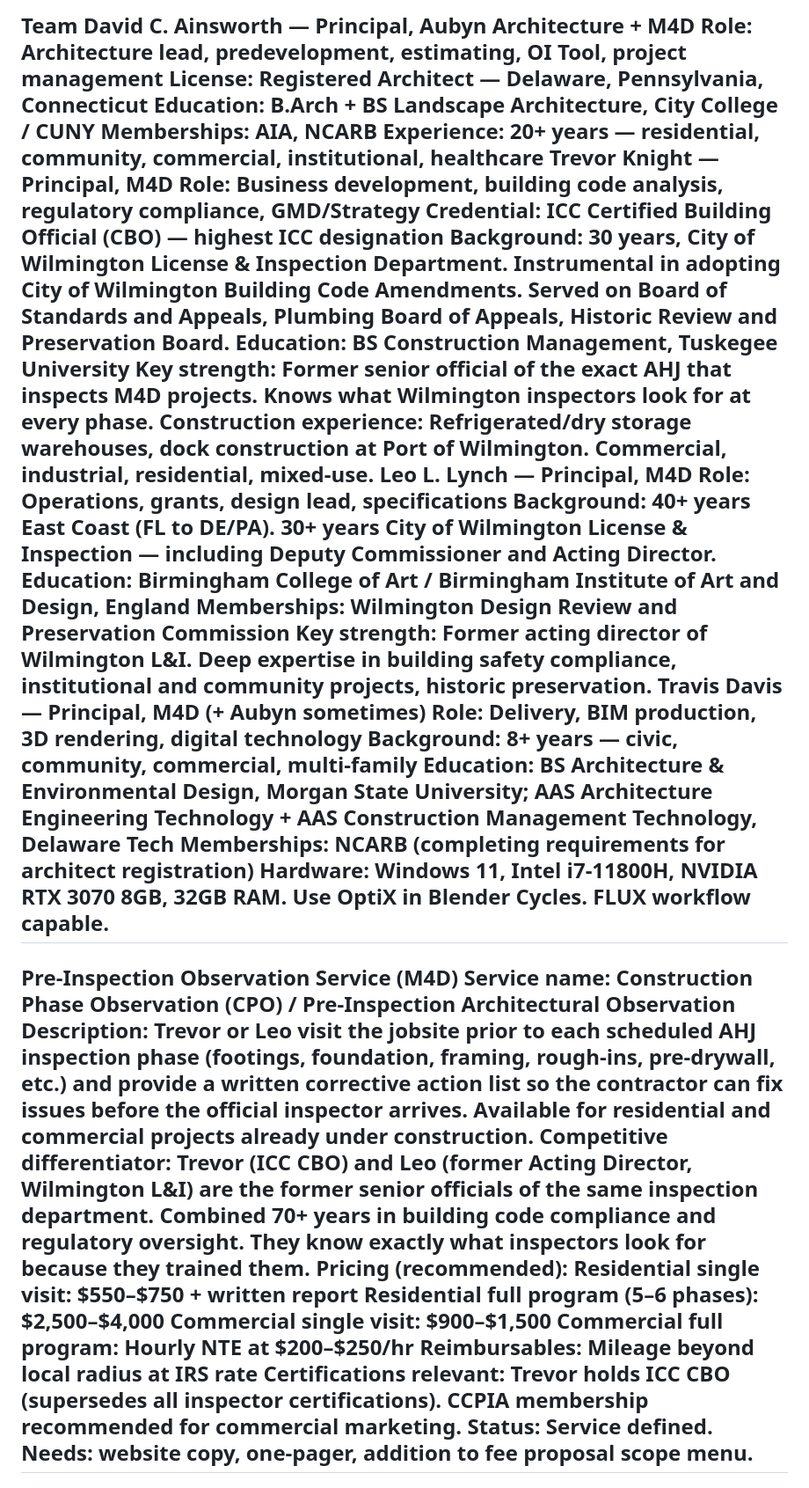
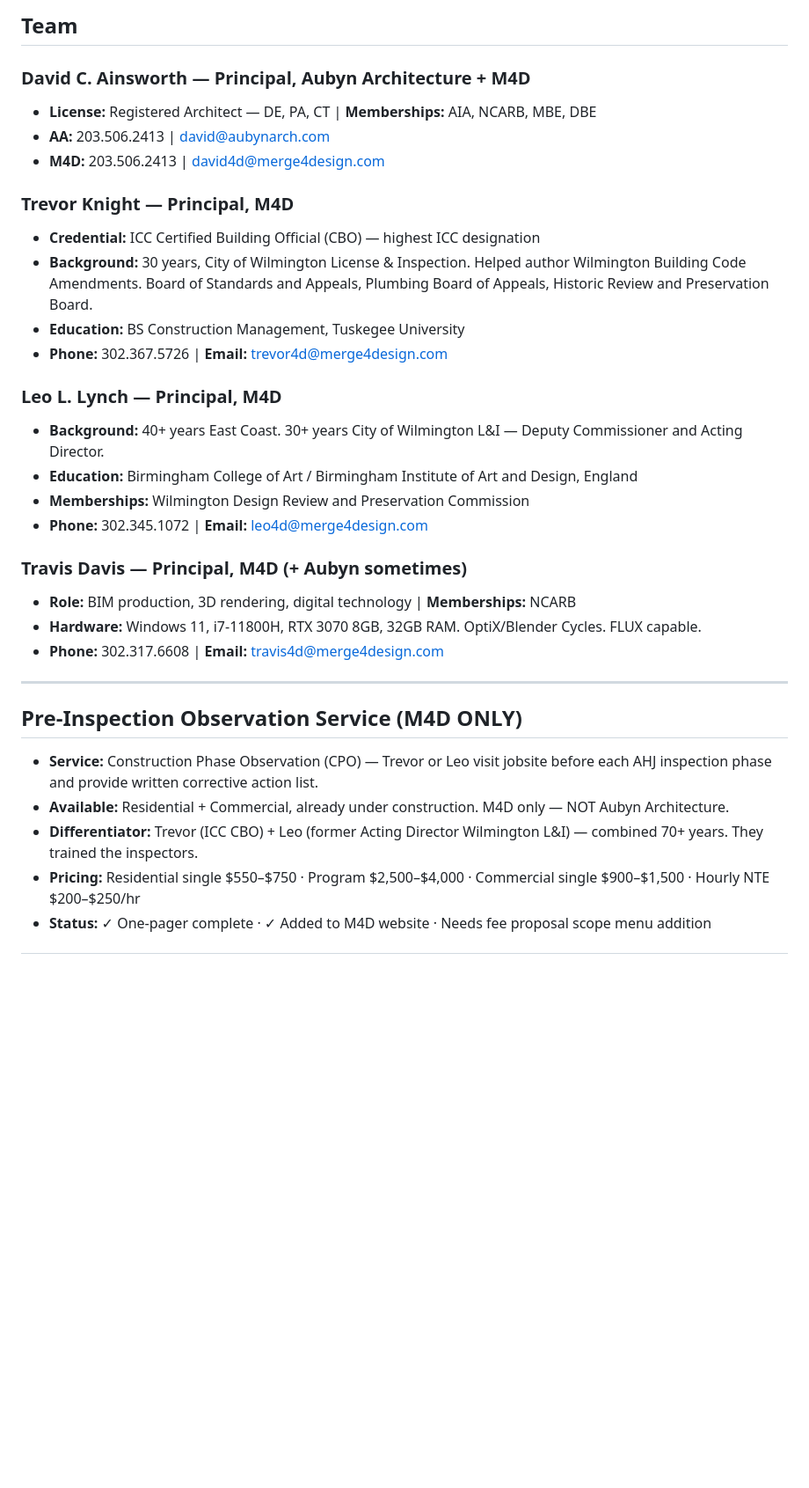
Before and after one commit to werm4d/studio-content, a Markdown page: STATUS.md, the part around one of its changes. Shown at 88% size. GitHub-like rendering; blank space fills up the shorter version.

```diff
--- a/STATUS.md
+++ b/STATUS.md
@@ -41,41 +37,36 @@ Integration point: Connects to project folder structure at Layer 3 of AI pipelin
 ---
-Team
-David C. Ainsworth — Principal, Aubyn Architecture + M4D
-Role: Architecture lead, predevelopment, estimating, OI Tool, project management
-License: Registered Architect — Delaware, Pennsylvania, Connecticut
-Education: B.Arch + BS Landscape Architecture, City College / CUNY
-Memberships: AIA, NCARB
-Experience: 20+ years — residential, community, commercial, institutional, healthcare
-Trevor Knight — Principal, M4D
-Role: Business development, building code analysis, regulatory compliance, GMD/Strategy
-Credential: ICC Certified Building Official (CBO) — highest ICC designation
-Background: 30 years, City of Wilmington License & Inspection Department. Instrumental in adopting City of Wilmington Building Code Amendments. Served on Board of Standards and Appeals, Plumbing Board of Appeals, Historic Review and Preservation Board.
-Education: BS Construction Management, Tuskegee University
-Key strength: Former senior official of the exact AHJ that inspects M4D projects. Knows what Wilmington inspectors look for at every phase.
-Construction experience: Refrigerated/dry storage warehouses, dock construction at Port of Wilmington. Commercial, industrial, residential, mixed-use.
-Leo L. Lynch — Principal, M4D
-Role: Operations, grants, design lead, specifications
-Background: 40+ years East Coast (FL to DE/PA). 30+ years City of Wilmington License & Inspection — including Deputy Commissioner and Acting Director.
-Education: Birmingham College of Art / Birmingham Institute of Art and Design, England
-Memberships: Wilmington Design Review and Preservation Commission
-Key strength: Former acting director of Wilmington L&I. Deep expertise in building safety compliance, institutional and community projects, historic preservation.
-Travis Davis — Principal, M4D (+ Aubyn sometimes)
-Role: Delivery, BIM production, 3D rendering, digital technology
-Background: 8+ years — civic, community, commercial, multi-family
-Education: BS Architecture & Environmental Design, Morgan State University; AAS Architecture Engineering Technology + AAS Construction Management Technology, Delaware Tech
-Memberships: NCARB (completing requirements for architect registration)
-Hardware: Windows 11, Intel i7-11800H, NVIDIA RTX 3070 8GB, 32GB RAM. Use OptiX in Blender Cycles. FLUX workflow capable.
+
+## Team
+
+### David C. Ainsworth — Principal, Aubyn Architecture + M4D
+- **License:** Registered Architect — DE, PA, CT | **Memberships:** AIA, NCARB, MBE, DBE
+- **AA:** 203.506.2413 | david@aubynarch.com
+- **M4D:** 203.506.2413 | david4d@merge4design.com
+
+### Trevor Knight — Principal, M4D
+- **Credential:** ICC Certified Building Official (CBO) — highest ICC designation
+- **Background:** 30 years, City of Wilmington License & Inspection. Helped author Wilmington Building Code Amendments. Board of Standards and Appeals, Plumbing Board of Appeals, Historic Review and Preservation Board.
+- **Education:** BS Construction Management, Tuskegee University
+- **Phone:** 302.367.5726 | **Email:** trevor4d@merge4design.com
+
+### Leo L. Lynch — Principal, M4D
+- **Background:** 40+ years East Coast. 30+ years City of Wilmington L&I — Deputy Commissioner and Acting Director.
+- **Education:** Birmingham College of Art / Birmingham Institute of Art and Design, England
+- **Memberships:** Wilmington Design Review and Preservation Commission
+- **Phone:** 302.345.1072 | **Email:** leo4d@merge4design.com
+
+### Travis Davis — Principal, M4D (+ Aubyn sometimes)
+- **Role:** BIM production, 3D rendering, digital technology | **Memberships:** NCARB
+- **Hardware:** Windows 11, i7-11800H, RTX 3070 8GB, 32GB RAM. OptiX/Blender Cycles. FLUX capable.
+- **Phone:** 302.317.6608 | **Email:** travis4d@merge4design.com
+
 ---
-Pre-Inspection Observation Service (M4D)
-Service name: Construction Phase Observation (CPO) / Pre-Inspection Architectural Observation
-Description: Trevor or Leo visit the jobsite prior to each scheduled AHJ inspection phase (footings, foundation, framing, rough-ins, pre-drywall, etc.) and provide a written corrective action list so the contractor can fix issues before the official inspector arrives. Available for residential and commercial projects already under construction.
-Competitive differentiator: Trevor (ICC CBO) and Leo (former Acting Director, Wilmington L&I) are the former senior officials of the same inspection department. Combined 70+ years in building code compliance and regulatory oversight. They know exactly what inspectors look for because they trained them.
-Pricing (recommended):
-Residential single visit: $550–$750 + written report
-Residential full program (5–6 phases): $2,500–$4,000
-Commercial single visit: $900–$1,500
-Commercial full program: Hourly NTE at $200–$250/hr
-Reimbursables: Mileage beyond local radius at IRS rate
-Certifications relevant: Trevor holds ICC CBO (supersedes all inspector certifications). CCPIA membership recommended for commercial marketing.
-Status: Service defined. Needs: website copy, one-pager, addition to fee proposal scope menu.
+
+## Pre-Inspection Observation Service (M4D ONLY)
+- **Service:** Construction Phase Observation (CPO) — Trevor or Leo visit jobsite before each AHJ inspection phase and provide written corrective action list.
+- **Available:** Residential + Commercial, already under construction. M4D only — NOT Aubyn Architecture.
+- **Differentiator:** Trevor (ICC CBO) + Leo (former Acting Director Wilmington L&I) — combined 70+ years. They trained the inspectors.
+- **Pricing:** Residential single $550–$750 · Program $2,500–$4,000 · Commercial single $900–$1,500 · Hourly NTE $200–$250/hr
+- **Status:** ✓ One-pager complete · ✓ Added to M4D website · Needs fee proposal scope menu addition
+
 ---
```
Also changed, not shown: other parts of STATUS.md (+138 -122 lines).
